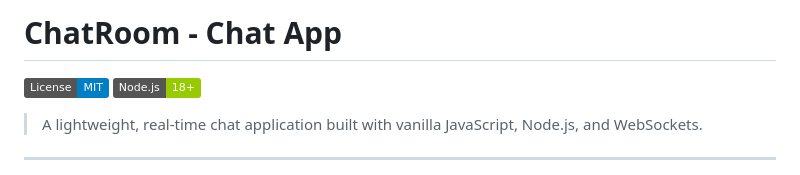
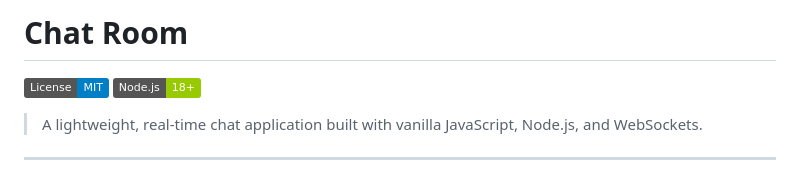
Before and after one commit to yitmeng00/chat-room, a Markdown page: README.md, the part around the change. Drawn GitHub-style; badges without logos.

Commit message:
Fix header formatting in README

```diff
--- a/README.md
+++ b/README.md
@@ -1,4 +1,4 @@
-# ChatRoom - Chat App
+# Chat Room
 
 [![License: MIT](https://img.shields.io/badge/License-MIT-blue.svg)](LICENSE)
 [![Node.js](https://img.shields.io/badge/Node.js-18%2B-green)](https://nodejs.org/)
```
